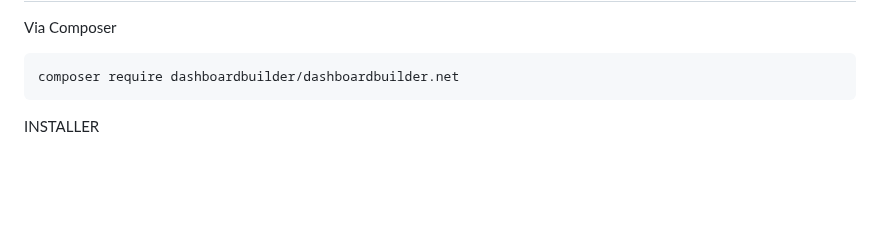
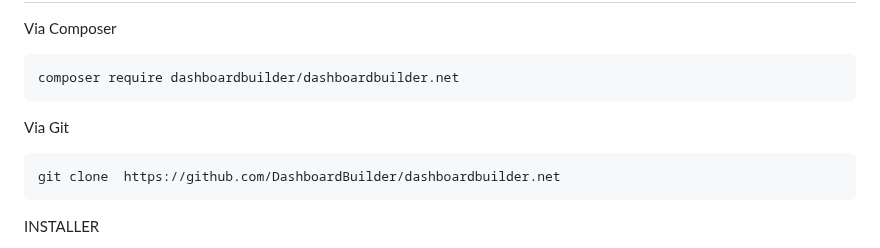
Before and after one commit to DashboardBuilder/dashboardbuilder.net, a Markdown page: README.md, the part around the change. Rendered like a GitHub page; blank space fills up the shorter version.

```diff
--- a/README.md
+++ b/README.md
@@ -21,6 +21,10 @@ INSTALLATION
 Via Composer
 
 	composer require dashboardbuilder/dashboardbuilder.net
+
+ Via Git
+
+ 	git clone  https://github.com/DashboardBuilder/dashboardbuilder.net
 
 INSTALLER
 
```
